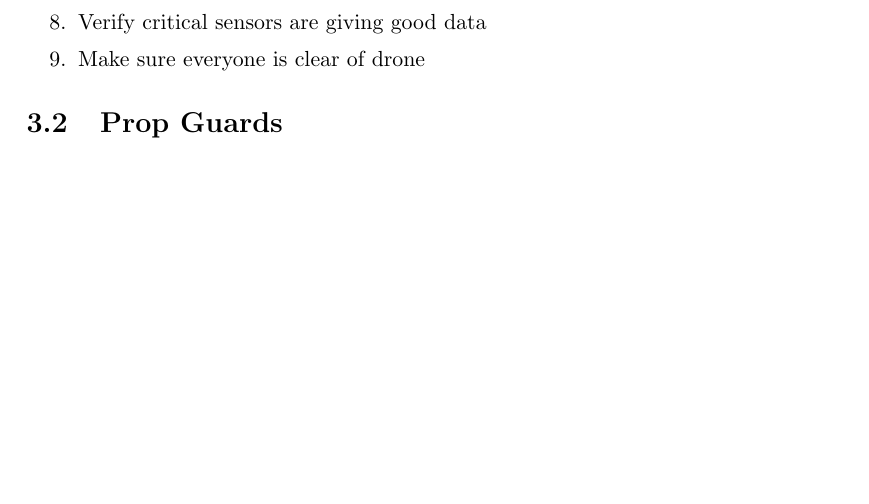
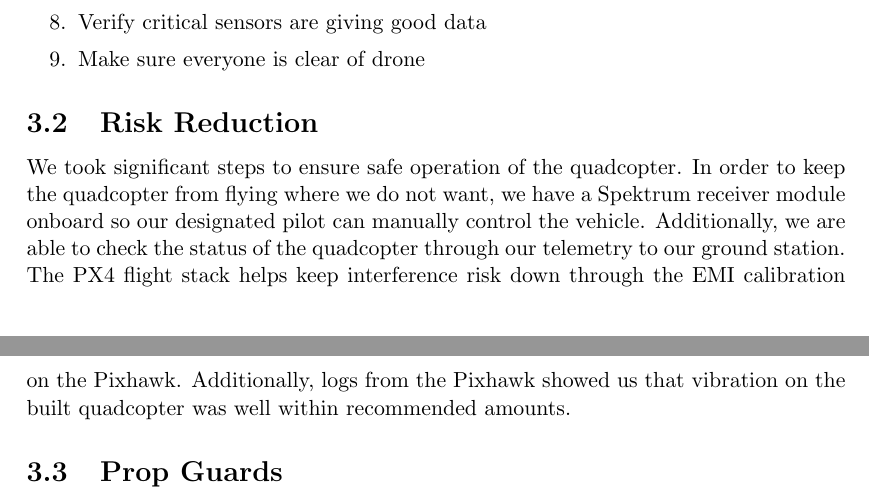
Before and after one commit to Texas-Aerial-Robotics/General, a LaTeX document (IARC_Paper/Paper.tex): part of page 8 of 10 before the commit and two parts of pages 8 and 9 of 10 after it, the two joined at a grey line, cut so that both start at the same text, the shorter picture padded with empty space. Compiled offline with pdfLaTeX.

Commit message:
Add risk reduction section

```diff
--- a/IARC_Paper/Paper.tex
+++ b/IARC_Paper/Paper.tex
@@ -174,6 +174,9 @@ Below is a flowchart to illustrate our tracking algorithms: \\ \\
 % \subsection{Kill Switch}
 % Hopefully we will have a Kill Switch
 
+\subsection{Risk Reduction}
+We took significant steps to ensure safe operation of the quadcopter. In order to keep the quadcopter from flying where we do not want, we have a Spektrum receiver module onboard so our designated pilot can manually control the vehicle. Additionally, we are able to check the status of the quadcopter through our telemetry to our ground station. The PX4 flight stack helps keep interference risk down through the EMI calibration on the Pixhawk. Additionally, logs from the Pixhawk showed us that vibration on the built quadcopter was well within recommended amounts.
+
 \subsection{Prop Guards}
 Our prop guards took multiple iterations. We wanted a design that would not interfere with the prop wash, but still be able to avoid the quadcopter from destroying itself in the unfortunate event it collides with something. The first iteration looked nice, but interfered with the prop wash too much and weighed too much, reducing the thrust.
 
```
Also changed, not shown: IARC_Paper/Paper.tex (2 more changed lines), 2 other files.
